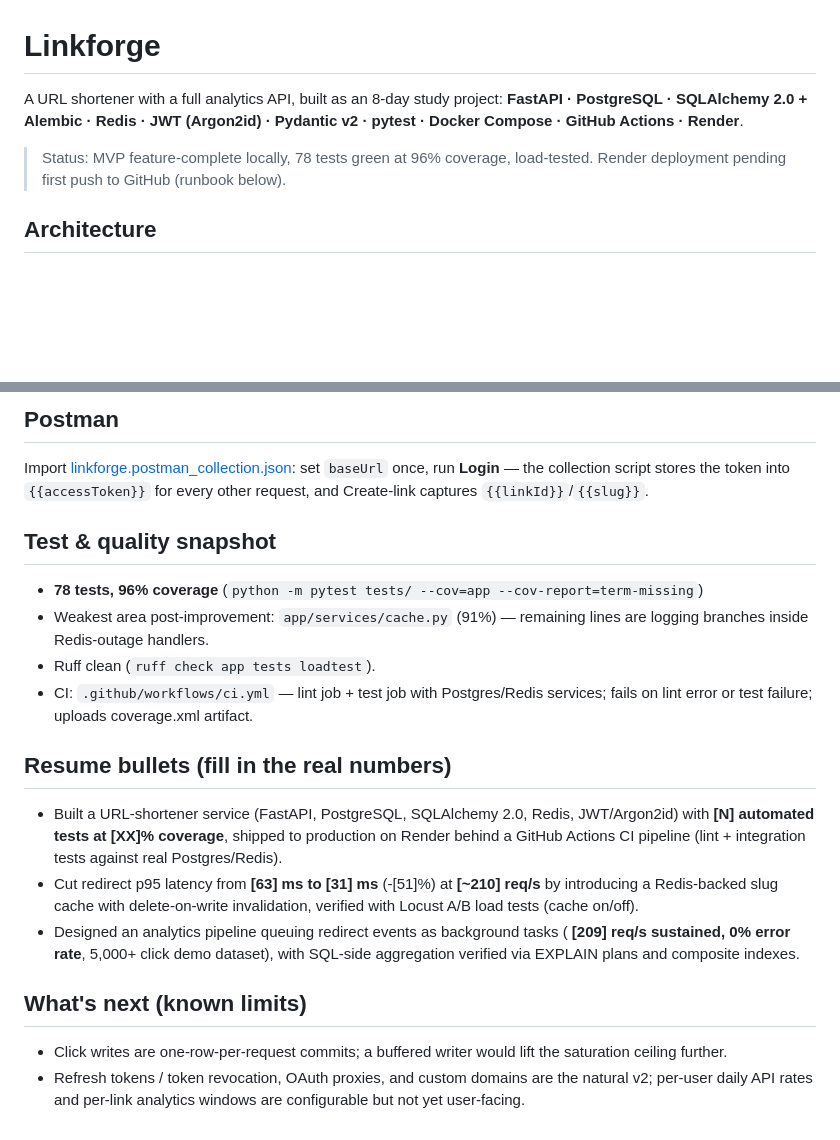
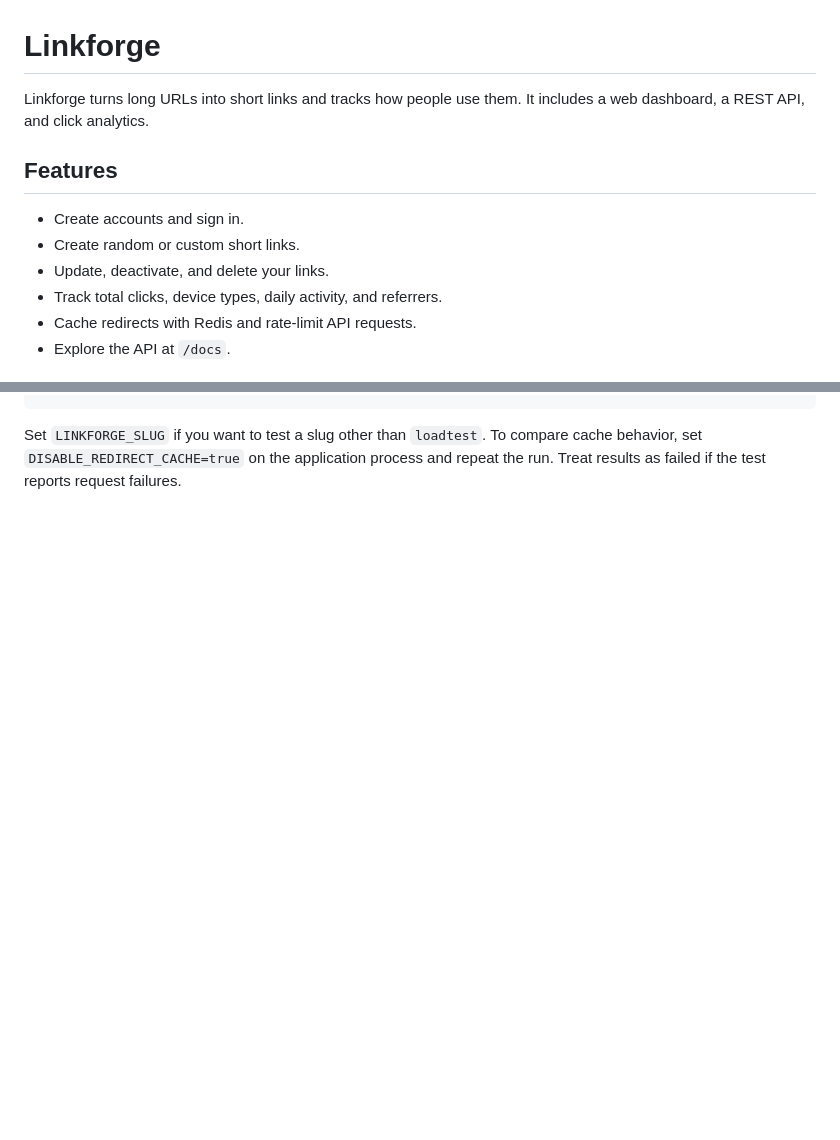
Before and after one commit to pauljoe2k/Linkforge, a Markdown page: README.md, 2 parts joined by grey strips. Drawn GitHub-style; blank space fills up the shorter version.

Commit message:
Revise README for clarity and updated content
Updated README to reflect project features, architecture, and deployment instructions.

```diff
--- a/README.md
+++ b/README.md
@@ -1,10 +1,14 @@
 # Linkforge
 
-A URL shortener with a full analytics API, built as an 8-day study project:
-**FastAPI · PostgreSQL · SQLAlchemy 2.0 + Alembic · Redis · JWT (Argon2id) · Pydantic v2 · pytest · Docker Compose · GitHub Actions · Render**.
+Linkforge turns long URLs into short links and tracks how people use them.
+It includes a web dashboard, a REST API, and click analytics.
 
-> Status: MVP feature-complete locally, 78 tests green at 96% coverage, load-tested.
-> Render deployment pending first push to GitHub (runbook below).
+## Features
 
-## Architecture
+- Create accounts and sign in.
+- Create random or custom short links.
+- Update, deactivate, and delete your links.
+- Track total clicks, device types, daily activity, and referrers.
+- Cache redirects with Redis and rate-limit API requests.
+- Explore the API at `/docs`.
 
@@ -173,34 +140,4 @@ repeat with `DISABLE_REDIRECT_CACHE=true` on the *server* process.
-## Postman
-
-Import [linkforge.postman_collection.json](linkforge.postman_collection.json): set
-`baseUrl` once, run **Login** — the collection script stores the token into
-`{{accessToken}}` for every other request, and Create-link captures `{{linkId}}`/`{{slug}}`.
-
-## Test & quality snapshot
-
-- **78 tests, 96% coverage** (`python -m pytest tests/ --cov=app --cov-report=term-missing`)
-- Weakest area post-improvement: `app/services/cache.py` (91%) — remaining lines are
-  logging branches inside Redis-outage handlers.
-- Ruff clean (`ruff check app tests loadtest`).
-- CI: `.github/workflows/ci.yml` — lint job + test job with Postgres/Redis services;
-  fails on lint error or test failure; uploads coverage.xml artifact.
-
-## Resume bullets (fill in the real numbers)
-
-- Built a URL-shortener service (FastAPI, PostgreSQL, SQLAlchemy 2.0, Redis, JWT/Argon2id)
-  with **[N] automated tests at [XX]% coverage**, shipped to production on Render behind
-  a GitHub Actions CI pipeline (lint + integration tests against real Postgres/Redis).
-- Cut redirect p95 latency from **[63] ms to [31] ms** (-[51]%) at **[~210] req/s** by
-  introducing a Redis-backed slug cache with delete-on-write invalidation, verified
-  with Locust A/B load tests (cache on/off).
-- Designed an analytics pipeline queuing redirect events as background tasks (
-  **[209] req/s sustained, 0% error rate**, 5,000+ click demo dataset), with SQL-side
-  aggregation verified via EXPLAIN plans and composite indexes.
-
-## What's next (known limits)
-
-- Click writes are one-row-per-request commits; a buffered writer would lift the
-  saturation ceiling further.
-- Refresh tokens / token revocation, OAuth proxies, and custom domains are the natural
-  v2; per-user daily API rates and per-link analytics windows are configurable but not
-  yet user-facing.
+Set `LINKFORGE_SLUG` if you want to test a slug other than `loadtest`. To
+compare cache behavior, set `DISABLE_REDIRECT_CACHE=true` on the application
+process and repeat the run. Treat results as failed if the test reports
+request failures.
```
Also changed, not shown: other parts of README.md (+109 -146 lines).
